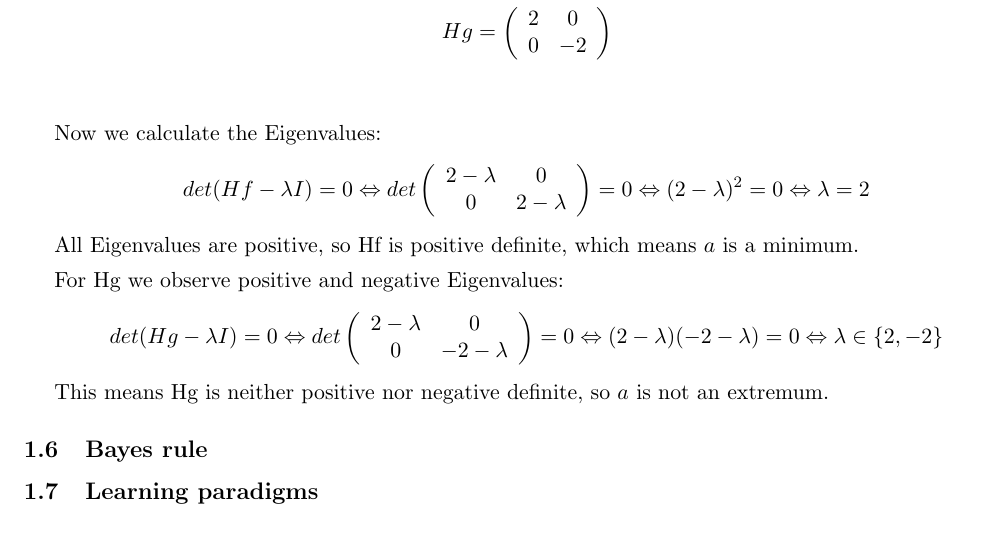
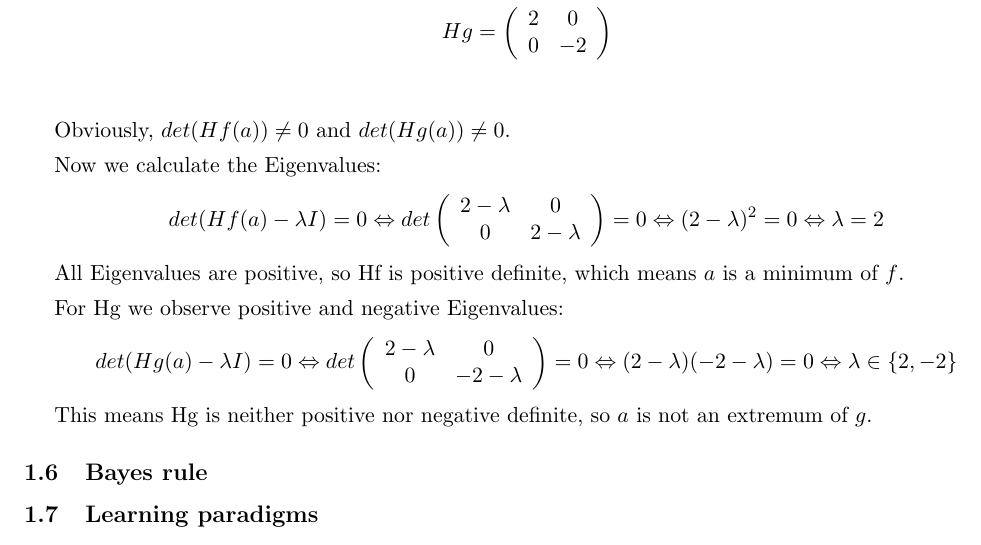
Before and after one commit to hielsnoppe/edu-mi1, a LaTeX document (ex1/main.tex): part of page 3 of 3, cut so that both start at the same text. Compiled offline with pdfLaTeX.

Commit message:
1.5 added details

```diff
--- a/ex1/main.tex
+++ b/ex1/main.tex
@@ -168,23 +168,25 @@ Calculate Hessian matrix:
 		\end{array} \right) \\
 \end{align*}
 
+Obviously, $det(Hf(a)) \neq 0$ and $det(Hg(a)) \neq 0$.
+
 Now we calculate the Eigenvalues:
 \begin{align*}
-	det(Hf - \lambda I) = 0
+	det(Hf(a) - \lambda I) = 0
 	\Leftrightarrow det \left(\begin{array}{ccc} 2-\lambda & 0 \\ 0 & 2-\lambda \end{array} \right) = 0
 	\Leftrightarrow (2-\lambda)^2 = 0
 	\Leftrightarrow \lambda = 2
 \end{align*}
-All Eigenvalues are positive, so Hf is positive definite, which means $a$ is a minimum.
+All Eigenvalues are positive, so Hf is positive definite, which means $a$ is a minimum of $f$.
 
 For Hg we observe positive and negative Eigenvalues:
 \begin{align*}
-	det(Hg - \lambda I) = 0
+	det(Hg(a) - \lambda I) = 0
 	\Leftrightarrow det \left(\begin{array}{ccc} 2-\lambda & 0 \\ 0 & -2-\lambda \end{array} \right) = 0
 	\Leftrightarrow (2-\lambda)(-2-\lambda) = 0
 	\Leftrightarrow \lambda \in \{2,-2\}
 \end{align*}
-This means Hg is neither positive nor negative definite, so $a$ is not an extremum.
+This means Hg is neither positive nor negative definite, so $a$ is not an extremum of $g$.
 
 \end{enumerate}
 
```
